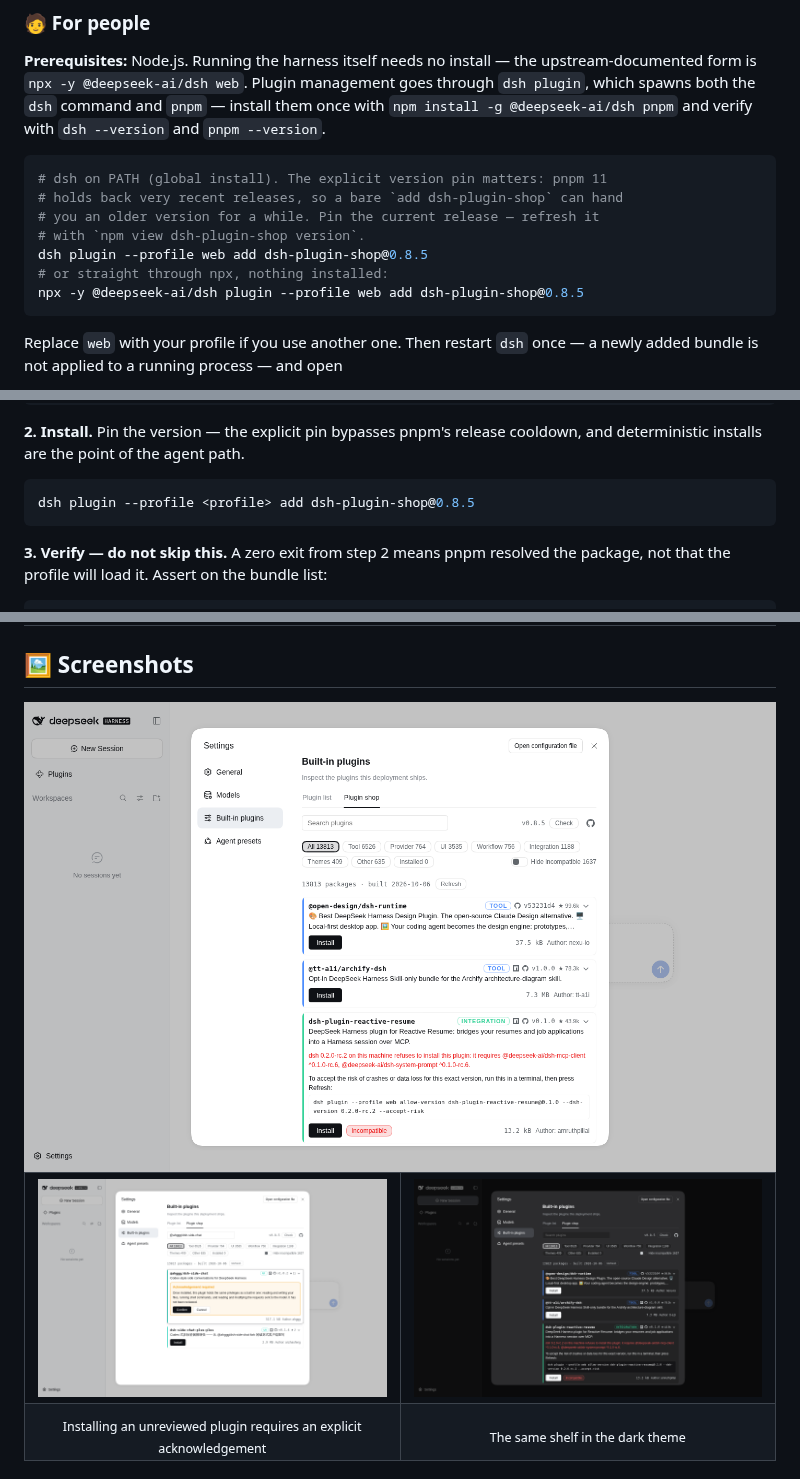
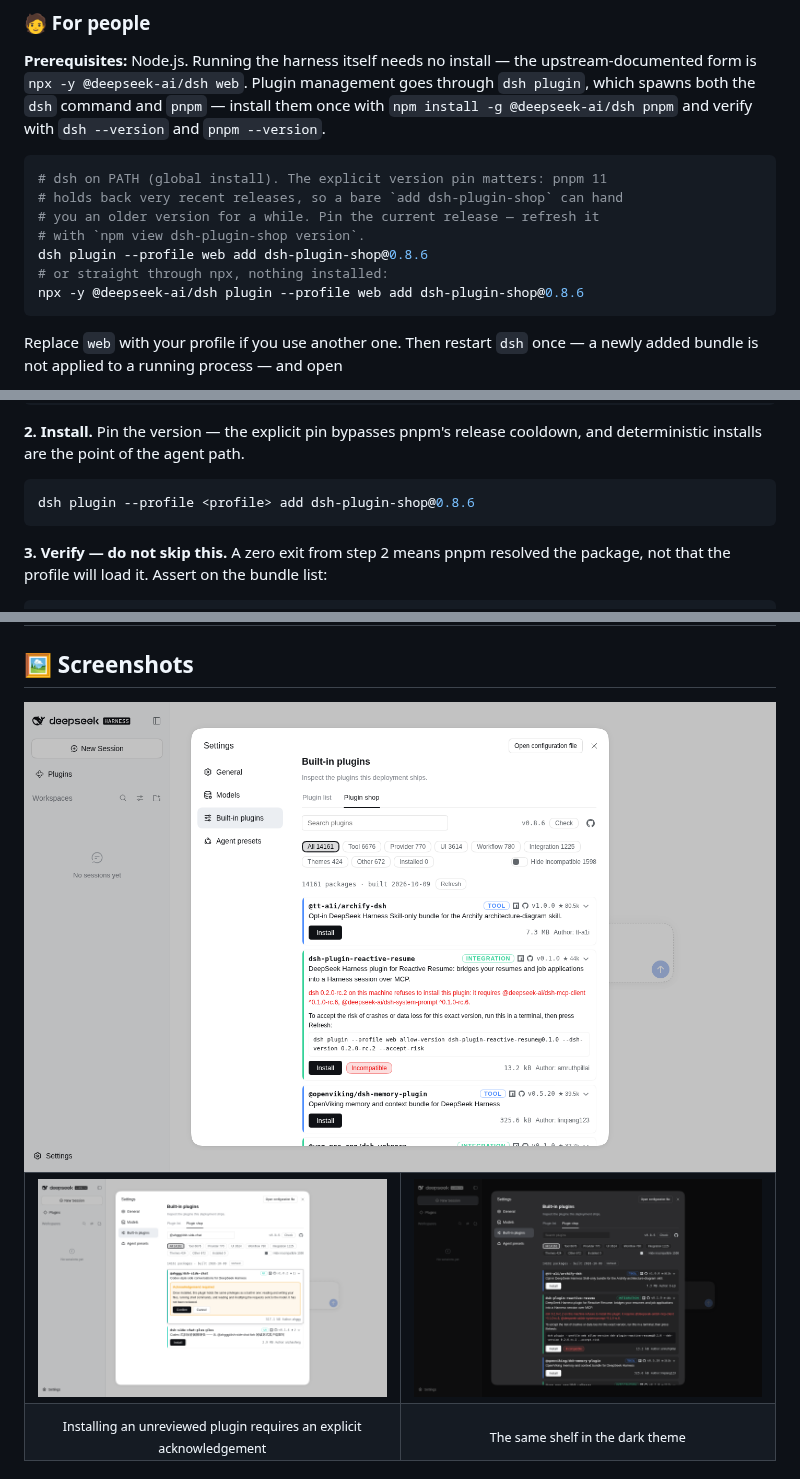
Before and after one commit to LivXue/dsh-plugin-shop, a Markdown page: packages/dsh-plugin-shop/README.md, 3 parts joined by grey strips. Rendered like a GitHub page; pictures changed too: docs/images/gate-light.png, docs/images/shelf-dark.png, docs/images/shelf-light.png.

````diff
--- a/packages/dsh-plugin-shop/README.md
+++ b/packages/dsh-plugin-shop/README.md
@@ -35,9 +35,9 @@ install them once with `npm install -g @deepseek-ai/dsh pnpm` and verify with
 # holds back very recent releases, so a bare `add dsh-plugin-shop` can hand
 # you an older version for a while. Pin the current release — refresh it
 # with `npm view dsh-plugin-shop version`.
-dsh plugin --profile web add dsh-plugin-shop@0.8.5
+dsh plugin --profile web add dsh-plugin-shop@0.8.6
 # or straight through npx, nothing installed:
-npx -y @deepseek-ai/dsh plugin --profile web add dsh-plugin-shop@0.8.5
+npx -y @deepseek-ai/dsh plugin --profile web add dsh-plugin-shop@0.8.6
 ```
 
 Replace `web` with your profile if you use another one. Then restart `dsh` once — a
@@ -67,7 +67,7 @@ ls -1 "${DSH_HOME:-$HOME/.dsh}/profiles" | grep -v '^node_modules$'
 cooldown, and deterministic installs are the point of the agent path.
 
 ```sh
-dsh plugin --profile <profile> add dsh-plugin-shop@0.8.5
+dsh plugin --profile <profile> add dsh-plugin-shop@0.8.6
 ```
 
 **3. Verify — do not skip this.** A zero exit from step 2 means pnpm resolved the
````
Also changed, not shown: README.md (+3 -3 lines), README.zh.md (+3 -3 lines), docs/images/gate-light.zh.png, docs/images/shelf-dark.zh.png, docs/images/shelf-light.zh.png, 2 other files.
